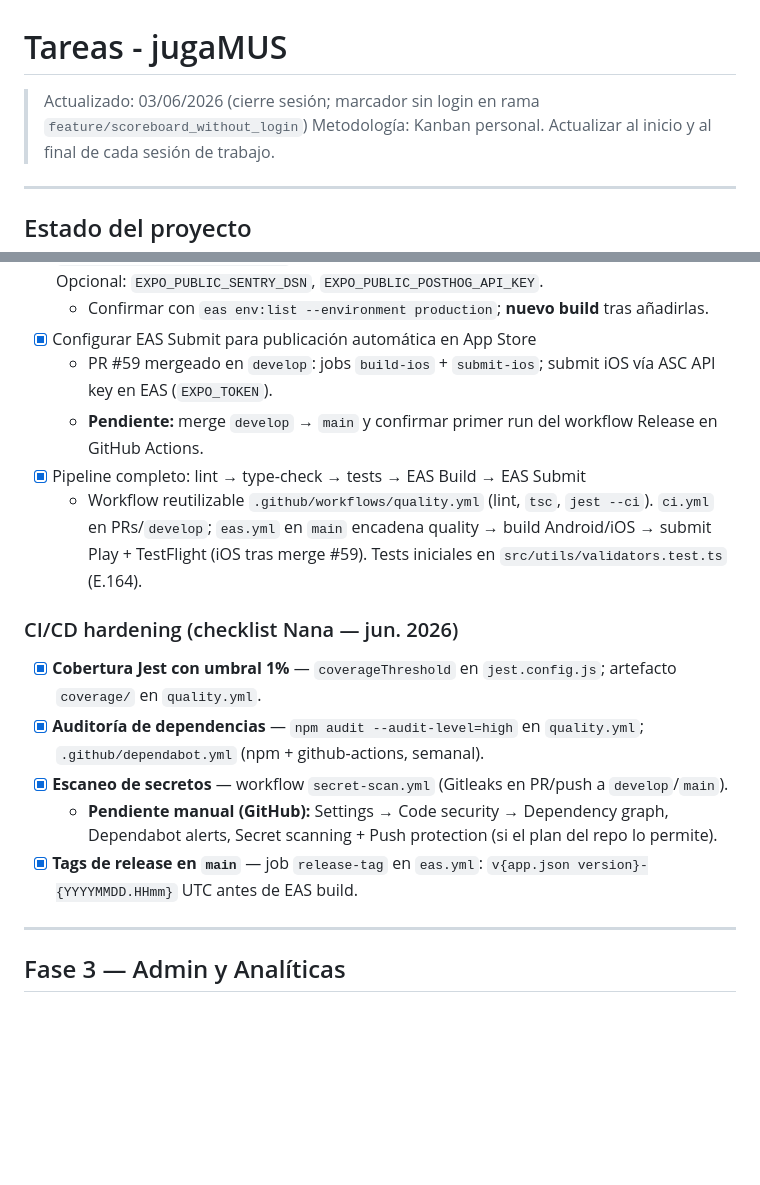
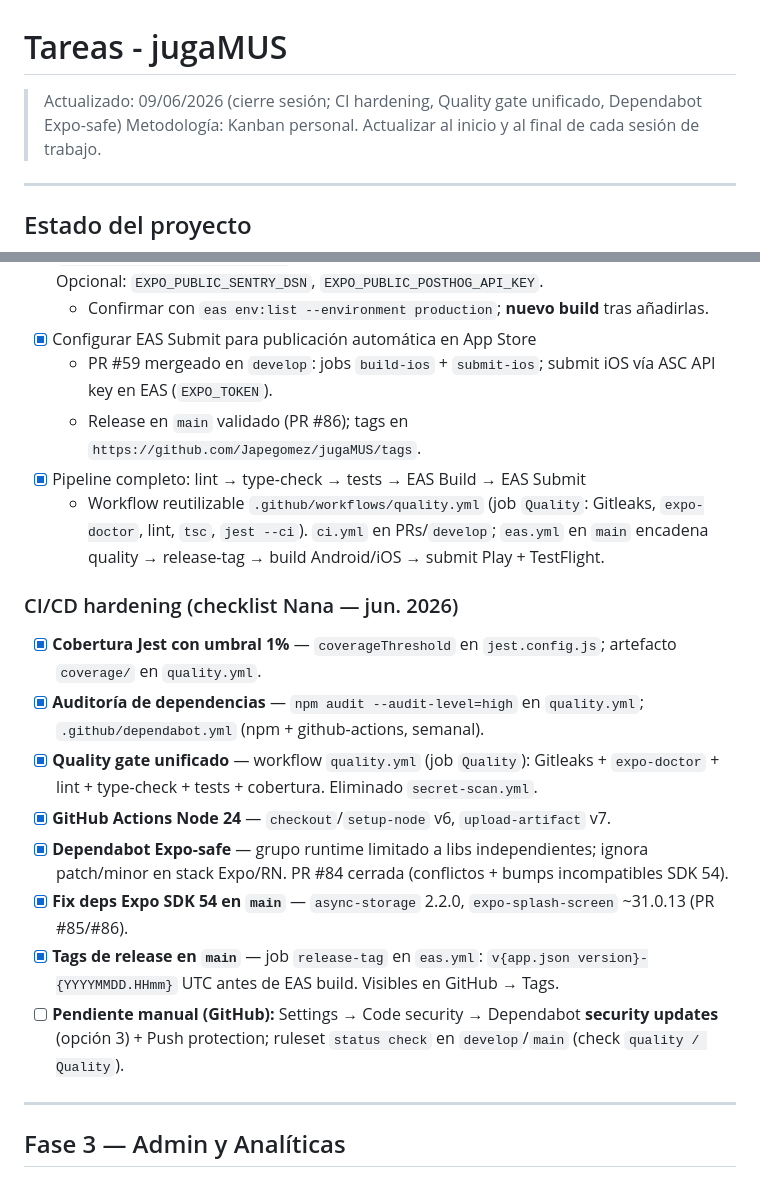
Before and after one commit to Japegomez/jugaMUS, a Markdown page: TASKS.md, 2 parts joined by grey strips. Drawn GitHub-style; blank space fills up the shorter version.

Commit message:
chore(docs): update CI/CD processes and enhance quality checks
Refactor CI/CD workflows to include a reusable quality gate that consolidates Gitleaks, expo-doctor, linting, type-checking, and tests. Update the Dependabot configuration to ensure safe updates for Expo-related packages. Validate release tagging in the main branch and improve overall CI hardening measures.

```diff
--- a/TASKS.md
+++ b/TASKS.md
@@ -1,6 +1,6 @@
 # Tareas - jugaMUS
 
-> Actualizado: 03/06/2026 (cierre sesión; marcador sin login en rama `feature/scoreboard_without_login`)
+> Actualizado: 09/06/2026 (cierre sesión; CI hardening, Quality gate unificado, Dependabot Expo-safe)
 > Metodología: Kanban personal. Actualizar al inicio y al final de cada sesión de trabajo.
 
 ---
@@ -238,17 +238,20 @@ Las notificaciones push **no** funcionan en Expo Go; hace falta un build con cre
   - Confirmar con `eas env:list --environment production`; **nuevo build** tras añadirlas.
 - [x] Configurar EAS Submit para publicación automática en App Store
   - PR #59 mergeado en `develop`: jobs `build-ios` + `submit-ios`; submit iOS vía ASC API key en EAS (`EXPO_TOKEN`).
-  - **Pendiente:** merge `develop` → `main` y confirmar primer run del workflow Release en GitHub Actions.
+  - Release en `main` validado (PR #86); tags en `https://github.com/Japegomez/jugaMUS/tags`.
 - [x] Pipeline completo: lint → type-check → tests → EAS Build → EAS Submit
-  - Workflow reutilizable `.github/workflows/quality.yml` (lint, `tsc`, `jest --ci`). `ci.yml` en PRs/`develop`; `eas.yml` en `main` encadena quality → build Android/iOS → submit Play + TestFlight (iOS tras merge #59). Tests iniciales en `src/utils/validators.test.ts` (E.164).
+  - Workflow reutilizable `.github/workflows/quality.yml` (job `Quality`: Gitleaks, `expo-doctor`, lint, `tsc`, `jest --ci`). `ci.yml` en PRs/`develop`; `eas.yml` en `main` encadena quality → release-tag → build Android/iOS → submit Play + TestFlight.
 
 ### CI/CD hardening (checklist Nana — jun. 2026)
 
 - [x] **Cobertura Jest con umbral 1%** — `coverageThreshold` en `jest.config.js`; artefacto `coverage/` en `quality.yml`.
 - [x] **Auditoría de dependencias** — `npm audit --audit-level=high` en `quality.yml`; `.github/dependabot.yml` (npm + github-actions, semanal).
-- [x] **Escaneo de secretos** — workflow `secret-scan.yml` (Gitleaks en PR/push a `develop`/`main`).
-  - **Pendiente manual (GitHub):** Settings → Code security → Dependency graph, Dependabot alerts, Secret scanning + Push protection (si el plan del repo lo permite).
-- [x] **Tags de release en `main`** — job `release-tag` en `eas.yml`: `v{app.json version}-{YYYYMMDD.HHmm}` UTC antes de EAS build.
+- [x] **Quality gate unificado** — workflow `quality.yml` (job `Quality`): Gitleaks + `expo-doctor` + lint + type-check + tests + cobertura. Eliminado `secret-scan.yml`.
+- [x] **GitHub Actions Node 24** — `checkout`/`setup-node` v6, `upload-artifact` v7.
+- [x] **Dependabot Expo-safe** — grupo runtime limitado a libs independientes; ignora patch/minor en stack Expo/RN. PR #84 cerrada (conflictos + bumps incompatibles SDK 54).
+- [x] **Fix deps Expo SDK 54 en `main`** — `async-storage` 2.2.0, `expo-splash-screen` ~31.0.13 (PR #85/#86).
+- [x] **Tags de release en `main`** — job `release-tag` en `eas.yml`: `v{app.json version}-{YYYYMMDD.HHmm}` UTC antes de EAS build. Visibles en GitHub → Tags.
+- [ ] **Pendiente manual (GitHub):** Settings → Code security → Dependabot **security updates** (opción 3) + Push protection; ruleset `status check` en `develop`/`main` (check `quality / Quality`).
 
 ---
 
```
Also changed, not shown: REQUIREMENTS.md (+1 -1 lines).
